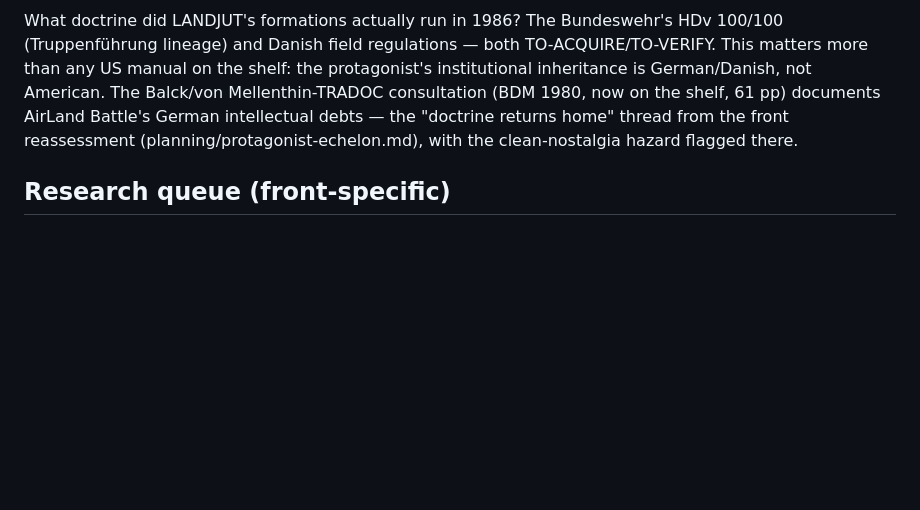
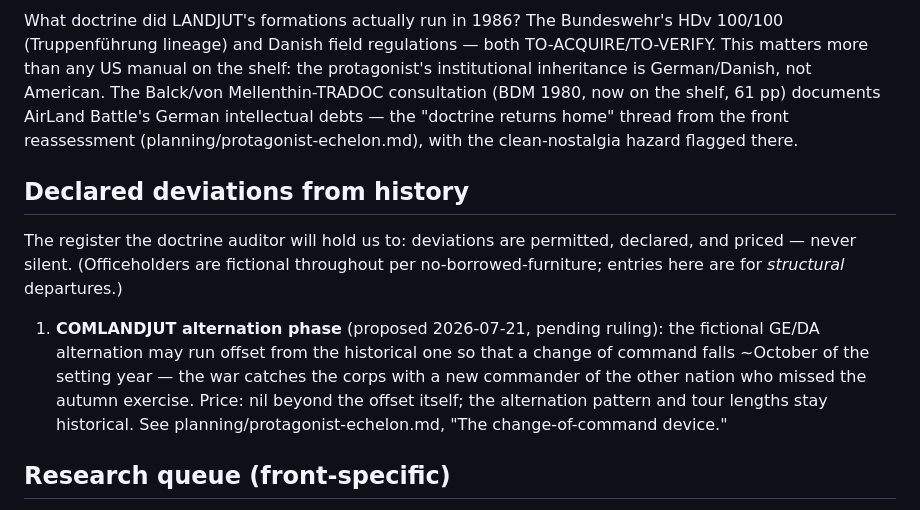
Before and after one commit to othercriteria/the-baltic-approaches, a Markdown page: reference/landjut-front.md, the part around the change. GitHub-like rendering; blank space fills up the shorter version.

```diff
--- a/reference/landjut-front.md
+++ b/reference/landjut-front.md
@@ -114,6 +114,22 @@ Battle's German intellectual debts — the "doctrine returns home"
 thread from the front reassessment (planning/protagonist-echelon.md),
 with the clean-nostalgia hazard flagged there.
 
+## Declared deviations from history
+
+The register the doctrine auditor will hold us to: deviations are
+permitted, declared, and priced — never silent. (Officeholders are
+fictional throughout per no-borrowed-furniture; entries here are
+for *structural* departures.)
+
+1. **COMLANDJUT alternation phase** (proposed 2026-07-21, pending
+   ruling): the fictional GE/DA alternation may run offset from the
+   historical one so that a change of command falls ~October of the
+   setting year — the war catches the corps with a new commander of
+   the other nation who missed the autumn exercise. Price: nil
+   beyond the offset itself; the alternation pattern and tour
+   lengths stay historical. See planning/protagonist-echelon.md,
+   "The change-of-command device."
+
 ## Research queue (front-specific)
 
 - PHP/CWIHP Warsaw Pact documents on the Baltic/Danish axis (Wilson
```
Also changed, not shown: planning/protagonist-echelon.md (+82 -0 lines).
